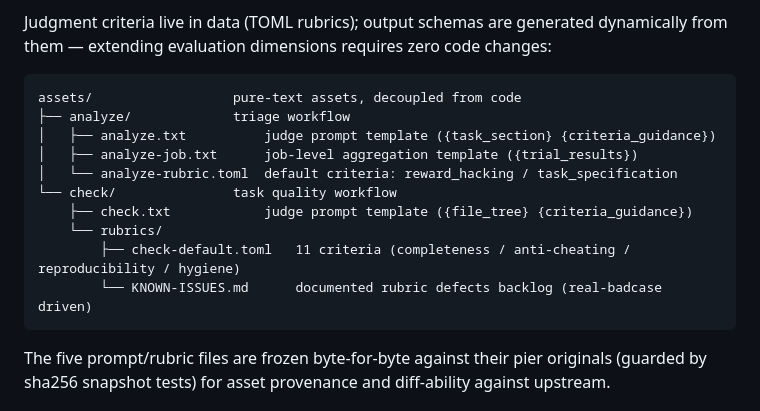
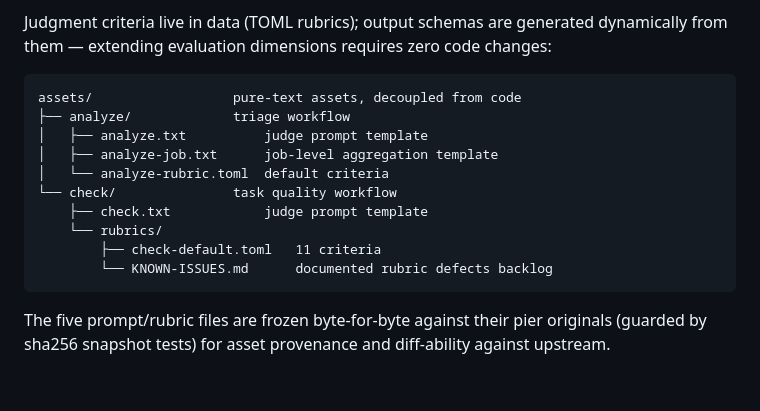
Before and after one commit to ivanbao9783/triage-kit, a Markdown page: README.md, the part around the change. Rendered like a GitHub page; blank space fills up the shorter version.

Commit message:
Docs: README full review round — final pass
Verified every section against implementation: CLI option tables vs
--help output, caching identity semantics, assets tree (5 frozen files,
sha256 guards), roadmap items (deep-swe family rubric confirmed
unimplemented), NOTICE reference, test count 161.

Corrections made across this round (earlier commits 759f601/8ac7710/
64fa298/a4d48fe, plus this one):
- quick start rewritten as full lifecycle (analyze -> inspect -> clean)
  with the E2E-verified command shape (--model deepseek-flash,
  --base-url) and job overview before per-trial reports
- clean added to the command overview; partial-failure semantics
  documented (locked targets skipped, exit 1)
- judge deny-list claim scoped to the general backend (claude delegates
  tools to the Agent SDK, no sandbox deny-list)
- completed real-endpoint E2E dropped from roadmap
- assets tree annotations trimmed to essentials

````diff
--- a/README.md
+++ b/README.md
@@ -127,14 +127,14 @@ Judgment criteria live in data (TOML rubrics); output schemas are generated dyna
 ```
 assets/                  pure-text assets, decoupled from code
 ├── analyze/             triage workflow
-│   ├── analyze.txt          judge prompt template ({task_section} {criteria_guidance})
-│   ├── analyze-job.txt      job-level aggregation template ({trial_results})
-│   └── analyze-rubric.toml  default criteria: reward_hacking / task_specification
+│   ├── analyze.txt          judge prompt template
+│   ├── analyze-job.txt      job-level aggregation template
+│   └── analyze-rubric.toml  default criteria
 └── check/               task quality workflow
-    ├── check.txt            judge prompt template ({file_tree} {criteria_guidance})
+    ├── check.txt            judge prompt template
     └── rubrics/
-        ├── check-default.toml   11 criteria (completeness / anti-cheating / reproducibility / hygiene)
-        └── KNOWN-ISSUES.md      documented rubric defects backlog (real-badcase driven)
+        ├── check-default.toml   11 criteria
+        └── KNOWN-ISSUES.md      documented rubric defects backlog
 ```
 
 The five prompt/rubric files are frozen byte-for-byte against their pier originals (guarded by sha256 snapshot tests) for asset provenance and diff-ability against upstream.
````
